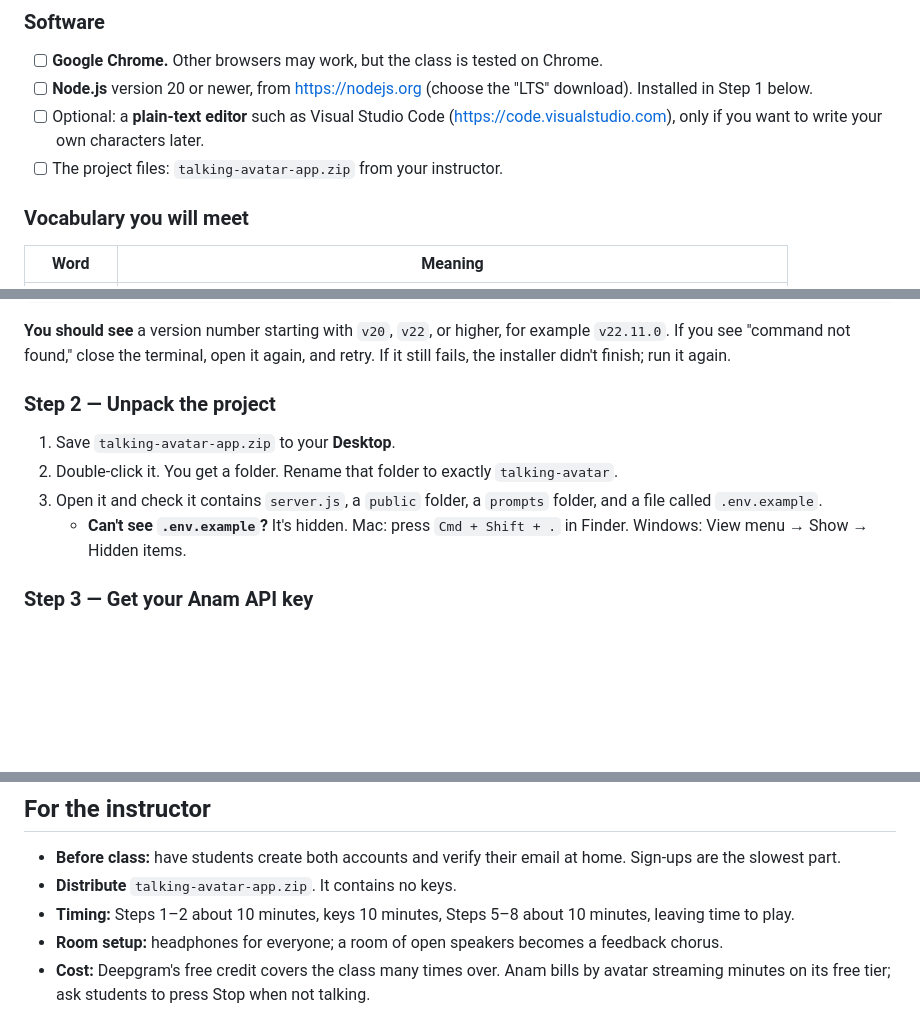
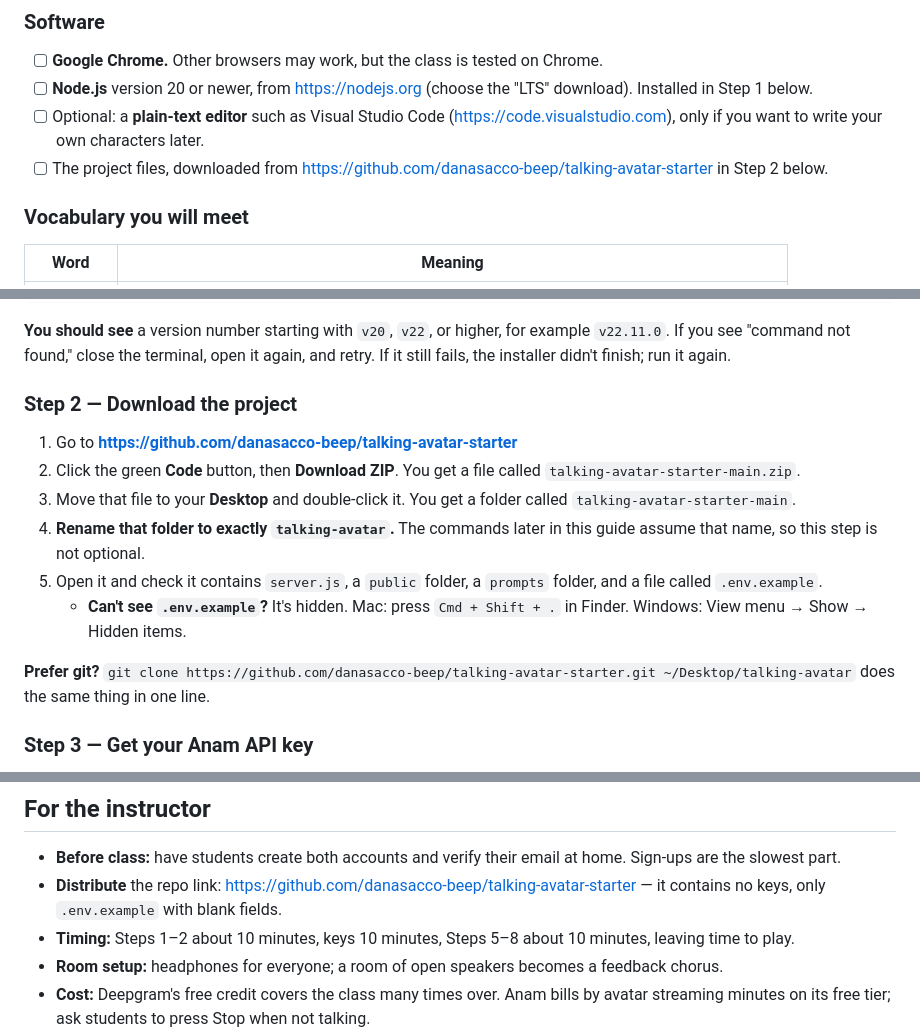
Before and after one commit to danasacco-beep/talking-avatar-starter, a Markdown page: INSTALL-GUIDE.md, 3 parts joined by grey strips. GitHub-like rendering; blank space fills up the shorter version.

Commit message:
Install guide: download from GitHub instead of a handout zip
Step 2 referenced talking-avatar-app.zip, which is not in this repo, so
anyone following the calendar invite hit an instruction for a file that
does not exist. Step 2 now walks the actual GitHub download path and
makes the rename to talking-avatar explicit, since later steps cd into
that folder. Also adds a git clone alternative and updates the
requirements checklist and instructor note to point at the repo.

```diff
--- a/INSTALL-GUIDE.md
+++ b/INSTALL-GUIDE.md
@@ -26,7 +26,7 @@ Nothing here is typed into an AI. You do every step yourself.
 - [ ] **Google Chrome.** Other browsers may work, but the class is tested on Chrome.
 - [ ] **Node.js** version 20 or newer, from https://nodejs.org (choose the "LTS" download). Installed in Step 1 below.
 - [ ] Optional: a **plain-text editor** such as Visual Studio Code (https://code.visualstudio.com), only if you want to write your own characters later.
-- [ ] The project files: `talking-avatar-app.zip` from your instructor.
+- [ ] The project files, downloaded from https://github.com/danasacco-beep/talking-avatar-starter in Step 2 below.
 
 ### Vocabulary you will meet
 
@@ -57,12 +57,16 @@ node -v
 **You should see** a version number starting with `v20`, `v22`, or higher, for example `v22.11.0`.
 If you see "command not found," close the terminal, open it again, and retry. If it still fails, the installer didn't finish; run it again.
 
-### Step 2 — Unpack the project
+### Step 2 — Download the project
 
-1. Save `talking-avatar-app.zip` to your **Desktop**.
-2. Double-click it. You get a folder. Rename that folder to exactly `talking-avatar`.
-3. Open it and check it contains `server.js`, a `public` folder, a `prompts` folder, and a file called `.env.example`.
+1. Go to **https://github.com/danasacco-beep/talking-avatar-starter**
+2. Click the green **Code** button, then **Download ZIP**. You get a file called `talking-avatar-starter-main.zip`.
+3. Move that file to your **Desktop** and double-click it. You get a folder called `talking-avatar-starter-main`.
+4. **Rename that folder to exactly `talking-avatar`.** The commands later in this guide assume that name, so this step is not optional.
+5. Open it and check it contains `server.js`, a `public` folder, a `prompts` folder, and a file called `.env.example`.
    - **Can't see `.env.example`?** It's hidden. Mac: press `Cmd + Shift + .` in Finder. Windows: View menu → Show → Hidden items.
+
+**Prefer git?** `git clone https://github.com/danasacco-beep/talking-avatar-starter.git ~/Desktop/talking-avatar` does the same thing in one line.
 
 ### Step 3 — Get your Anam API key
 
@@ -193,7 +197,7 @@ Open `.env`. `SPEAK_MODEL` is the voice (Deepgram lists them at https://develope
 ## For the instructor
 
 - **Before class:** have students create both accounts and verify their email at home. Sign-ups are the slowest part.
-- **Distribute** `talking-avatar-app.zip`. It contains no keys.
+- **Distribute** the repo link: https://github.com/danasacco-beep/talking-avatar-starter — it contains no keys, only `.env.example` with blank fields.
 - **Timing:** Steps 1–2 about 10 minutes, keys 10 minutes, Steps 5–8 about 10 minutes, leaving time to play.
 - **Room setup:** headphones for everyone; a room of open speakers becomes a feedback chorus.
 - **Cost:** Deepgram's free credit covers the class many times over. Anam bills by avatar streaming minutes on its free tier; ask students to press Stop when not talking.
```
